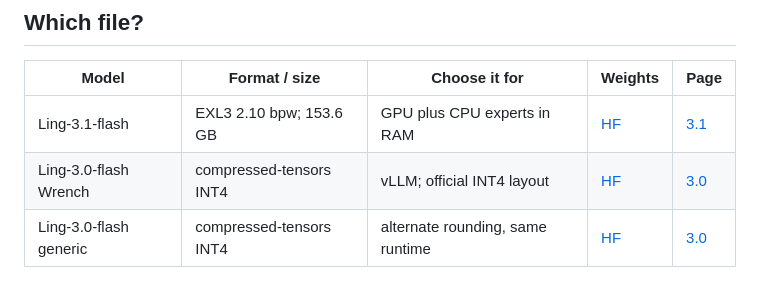
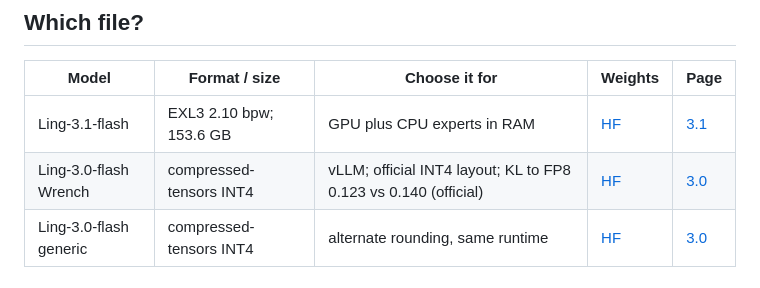
Before and after one commit to boxwrench/ling-wrench, a Markdown page: README.md, the part around the change. GitHub-like rendering.

Commit message:
README: say why the 3.0 Wrench file

```diff
--- a/README.md
+++ b/README.md
@@ -28,7 +28,7 @@ Ranges and receipt: [Ling-3.0](ling-3.0/README.md). [Add your hardware and versi
 | Model | Format / size | Choose it for | Weights | Page |
 |---|---|---|---|---|
 | Ling-3.1-flash | EXL3 2.10 bpw; 153.6 GB | GPU plus CPU experts in RAM | [HF](https://huggingface.co/boxwrench/Ling-3.1-flash-exl3-wrench-2.10bpw) | [3.1](ling-3.1/README.md) |
-| Ling-3.0-flash Wrench | compressed-tensors INT4 | vLLM; official INT4 layout | [HF](https://huggingface.co/boxwrench/Ling-3.0-flash-int4-wrench) | [3.0](ling-3.0/README.md) |
+| Ling-3.0-flash Wrench | compressed-tensors INT4 | vLLM; official INT4 layout; KL to FP8 0.123 vs 0.140 (official) | [HF](https://huggingface.co/boxwrench/Ling-3.0-flash-int4-wrench) | [3.0](ling-3.0/README.md) |
 | Ling-3.0-flash generic | compressed-tensors INT4 | alternate rounding, same runtime | [HF](https://huggingface.co/boxwrench/Ling-3.0-flash-int4-generic) | [3.0](ling-3.0/README.md) |
 
 ## What you need
```
